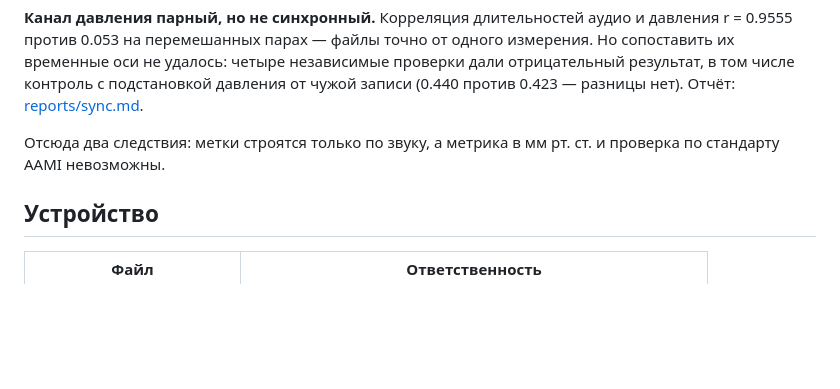
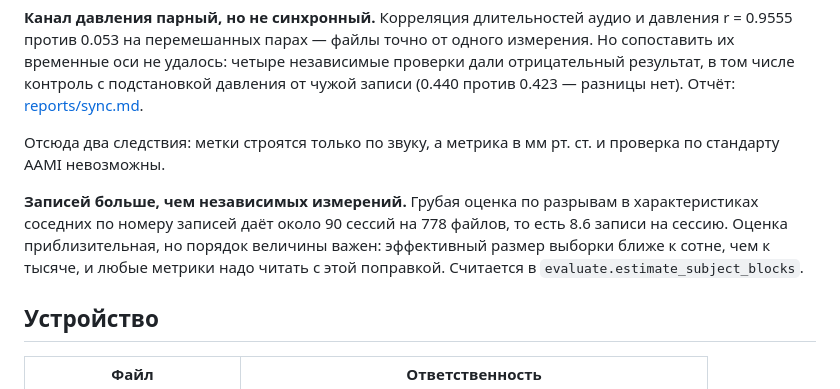
Before and after one commit to VoixKz/pivot-korotkoff, a Markdown page: README.md, the part around the change. Drawn GitHub-style; blank space fills up the shorter version.

Commit message:
docs: оценка числа независимых сессий в данных

```diff
--- a/README.md
+++ b/README.md
@@ -78,6 +78,12 @@ python3 -m http.server 8791 --directory data
 Отсюда два следствия: метки строятся только по звуку, а метрика в мм рт. ст.
 и проверка по стандарту AAMI невозможны.
 
+**Записей больше, чем независимых измерений.** Грубая оценка по разрывам в
+характеристиках соседних по номеру записей даёт около 90 сессий на 778 файлов,
+то есть 8.6 записи на сессию. Оценка приблизительная, но порядок величины
+важен: эффективный размер выборки ближе к сотне, чем к тысяче, и любые метрики
+надо читать с этой поправкой. Считается в `evaluate.estimate_subject_blocks`.
+
 ## Устройство
 
 | Файл | Ответственность |
```
